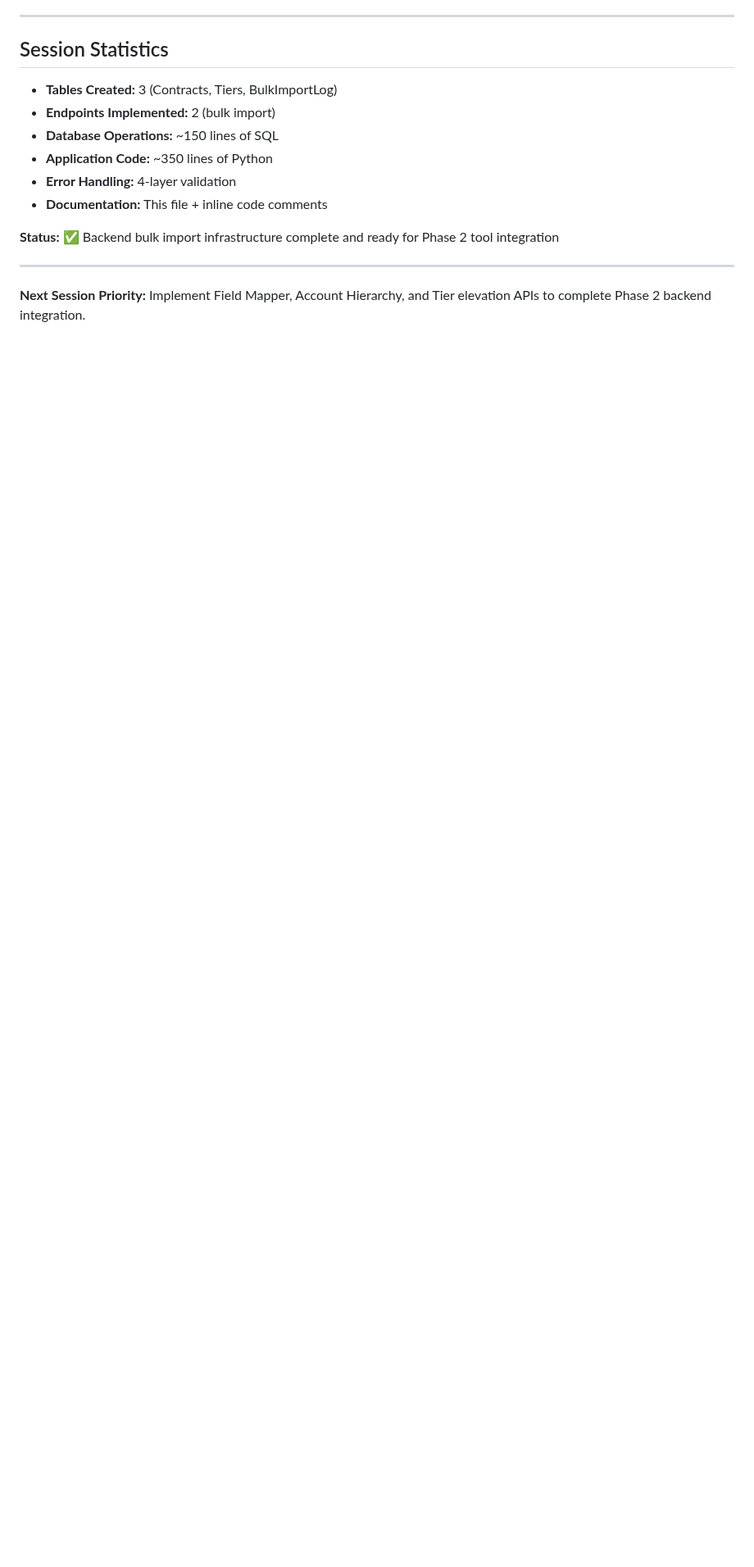
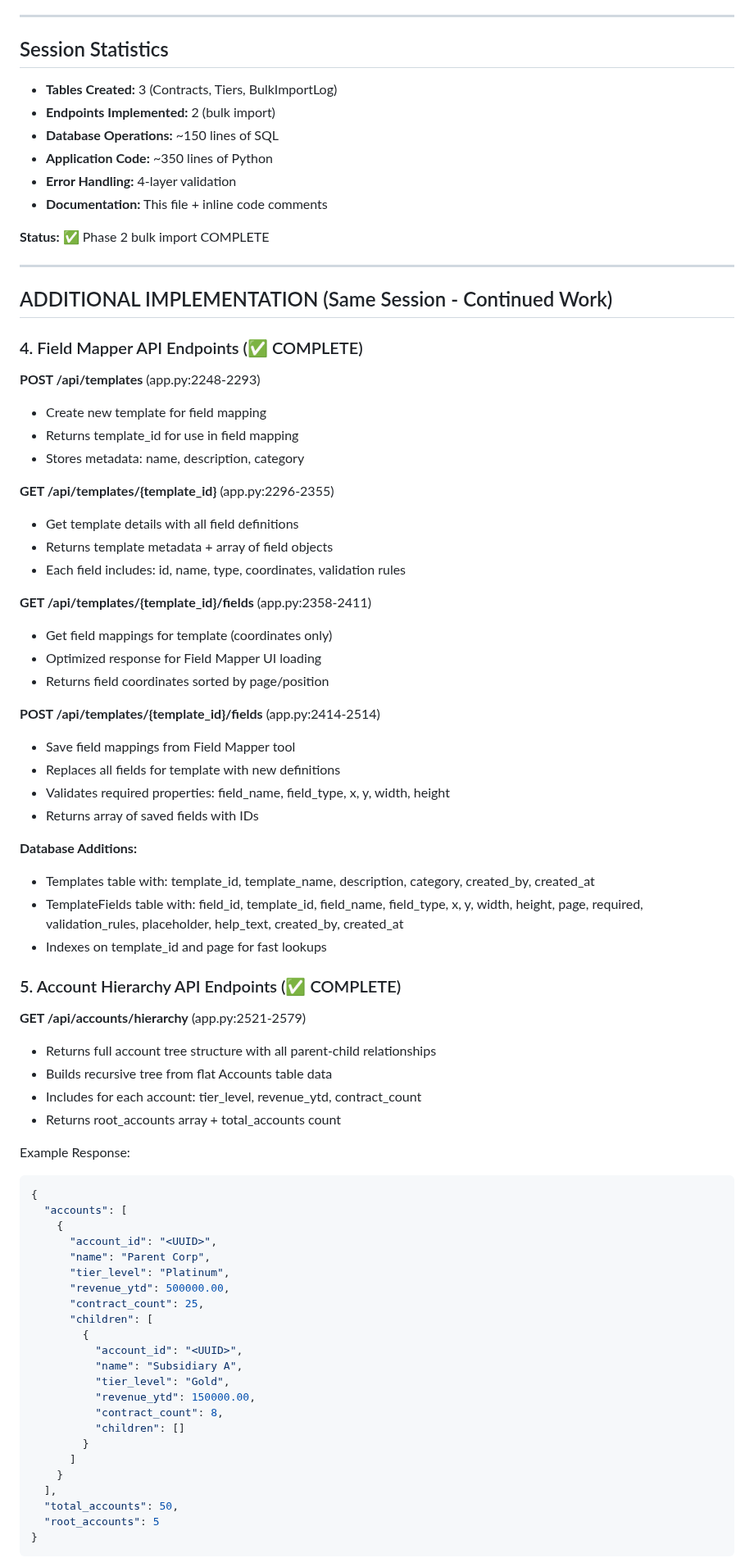
Before and after one commit to uberpu-ntiva/dox-admin, a Markdown page: sessions/compyle-pact-implementation-plan-6-backend-integration/SESSION_CONTINUITY.md, the part around one of its changes. Shown at 82% size. Drawn GitHub-style; blank space fills up the shorter version.

Commit message:
Auto-commit: Agent tool execution

````diff
--- a/sessions/compyle-pact-implementation-plan-6-backend-integration/SESSION_CONTINUITY.md
+++ b/sessions/compyle-pact-implementation-plan-6-backend-integration/SESSION_CONTINUITY.md
@@ -314,8 +314,72 @@ None currently. All bulk import endpoints are production-ready.
 - **Error Handling:** 4-layer validation
 - **Documentation:** This file + inline code comments
 
-**Status:** ✅ Backend bulk import infrastructure complete and ready for Phase 2 tool integration
+**Status:** ✅ Phase 2 bulk import COMPLETE
 
 ---
 
-**Next Session Priority:** Implement Field Mapper, Account Hierarchy, and Tier elevation APIs to complete Phase 2 backend integration.
+## ADDITIONAL IMPLEMENTATION (Same Session - Continued Work)
+
+### 4. Field Mapper API Endpoints (✅ COMPLETE)
+
+**POST /api/templates** (app.py:2248-2293)
+- Create new template for field mapping
+- Returns template_id for use in field mapping
+- Stores metadata: name, description, category
+
+**GET /api/templates/{template_id}** (app.py:2296-2355)
+- Get template details with all field definitions
+- Returns template metadata + array of field objects
+- Each field includes: id, name, type, coordinates, validation rules
+
+**GET /api/templates/{template_id}/fields** (app.py:2358-2411)
+- Get field mappings for template (coordinates only)
+- Optimized response for Field Mapper UI loading
+- Returns field coordinates sorted by page/position
+
+**POST /api/templates/{template_id}/fields** (app.py:2414-2514)
+- Save field mappings from Field Mapper tool
+- Replaces all fields for template with new definitions
+- Validates required properties: field_name, field_type, x, y, width, height
+- Returns array of saved fields with IDs
+
+**Database Additions:**
+- Templates table with: template_id, template_name, description, category, created_by, created_at
+- TemplateFields table with: field_id, template_id, field_name, field_type, x, y, width, height, page, required, validation_rules, placeholder, help_text, created_by, created_at
+- Indexes on template_id and page for fast lookups
+
+### 5. Account Hierarchy API Endpoints (✅ COMPLETE)
+
+**GET /api/accounts/hierarchy** (app.py:2521-2579)
+- Returns full account tree structure with all parent-child relationships
+- Builds recursive tree from flat Accounts table data
+- Includes for each account: tier_level, revenue_ytd, contract_count
+- Returns root_accounts array + total_accounts count
+
+Example Response:
+```json
+{
+  "accounts": [
+    {
+      "account_id": "<UUID>",
+      "name": "Parent Corp",
+      "tier_level": "Platinum",
+      "revenue_ytd": 500000.00,
+      "contract_count": 25,
+      "children": [
+        {
+          "account_id": "<UUID>",
+          "name": "Subsidiary A",
+          "tier_level": "Gold",
+          "revenue_ytd": 150000.00,
+          "contract_count": 8,
+          "children": []
+        }
+      ]
+    }
+  ],
+  "total_accounts": 50,
+  "root_accounts": 5
+}
+```
+
````
Also changed, not shown: other parts of sessions/compyle-pact-implementation-plan-6-backend-integration/SESSION_CONTINUITY.md (+112 -0 lines).
